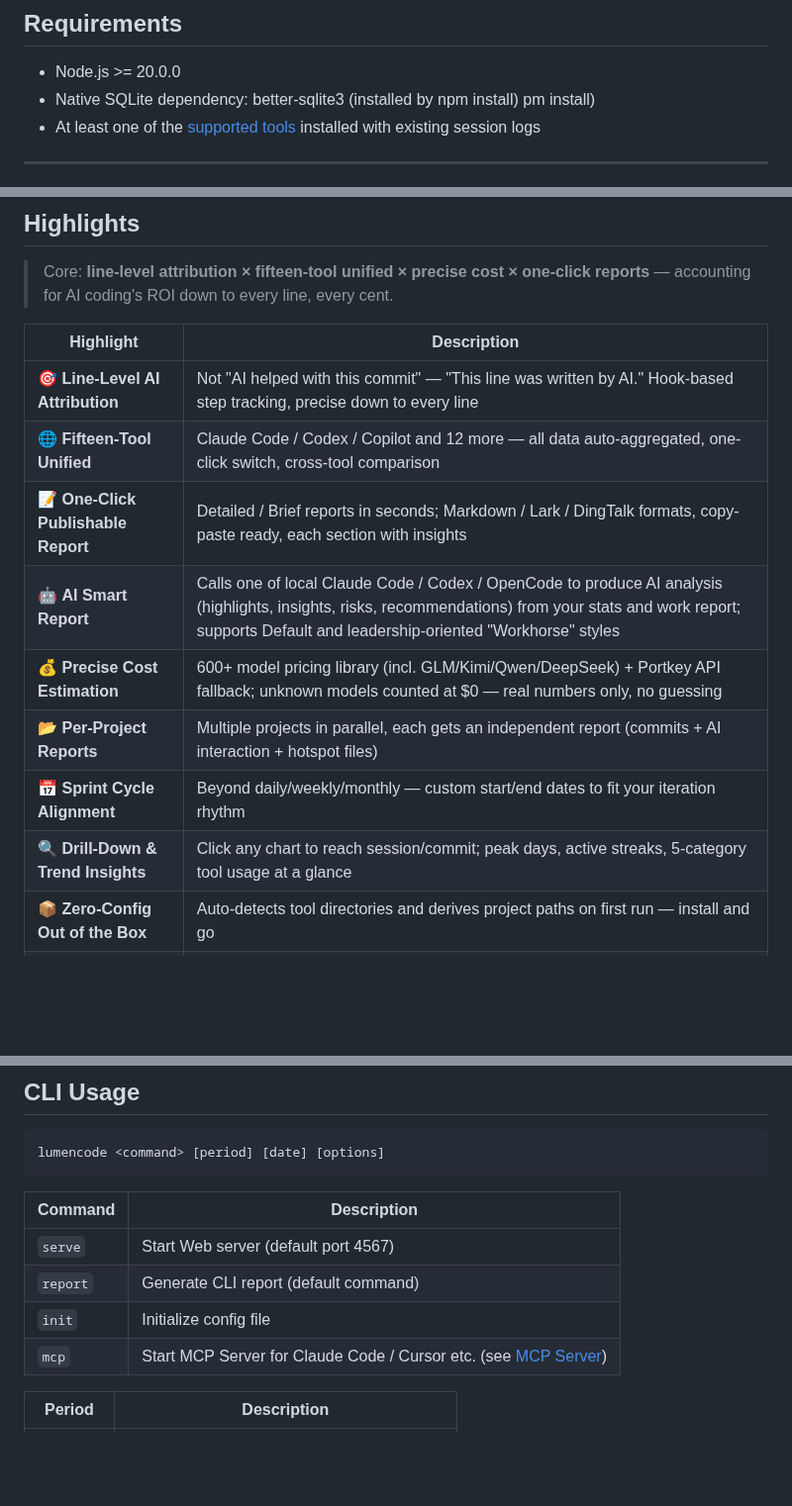
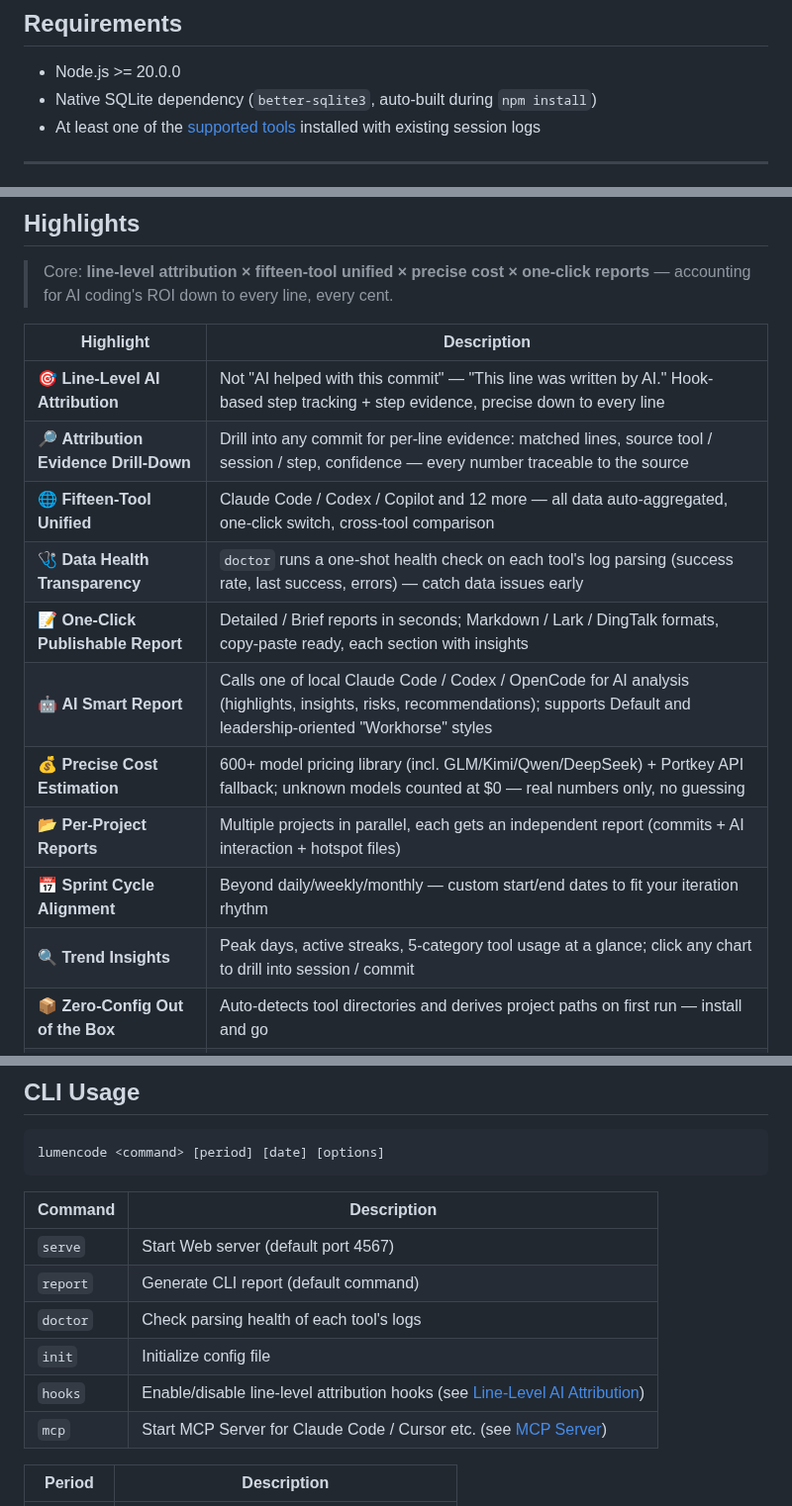
Before and after one commit to yaowen51888-rich/lumencode, a Markdown page: README.md, 3 parts joined by grey strips. Shown at 99% size. GitHub-like rendering; blank space fills up the shorter version.

Commit message:
docs: README 校正与产品亮点优化
- 徽章 Node 版本 18→20 对齐 engines>=20；删环境要求段损坏行
- CLI 表补 doctor / hooks 命令
- 行级归因段补 Web 逐行证据下钻说明（audit-evidence）
- 产品亮点：+归因证据下钻、+数据健康透明，拆分趋势条
- 「牛马」→「管理汇报」对齐代码 UI 标签

```diff
--- a/README.md
+++ b/README.md
@@ -65,8 +65,7 @@ Both LumenCode and [`ccusage`](https://github.com/ccusage/ccusage) read the same
 ## Requirements
 
 - Node.js >= 20.0.0
-- Native SQLite dependency: better-sqlite3 (installed by npm install)
-pm install)
+- Native SQLite dependency (`better-sqlite3`, auto-built during `npm install`)
 - At least one of the [supported tools](#supported-tools--data-directories) installed with existing session logs
 
 ---
@@ -123,14 +122,16 @@ npx lumencode@latest serve
 
 | Highlight | Description |
 |-----------|-------------|
-| 🎯 **Line-Level AI Attribution** | Not "AI helped with this commit" — "This line was written by AI." Hook-based step tracking, precise down to every line |
+| 🎯 **Line-Level AI Attribution** | Not "AI helped with this commit" — "This line was written by AI." Hook-based step tracking + step evidence, precise down to every line |
+| 🔎 **Attribution Evidence Drill-Down** | Drill into any commit for per-line evidence: matched lines, source tool / session / step, confidence — every number traceable to the source |
 | 🌐 **Fifteen-Tool Unified** | Claude Code / Codex / Copilot and 12 more — all data auto-aggregated, one-click switch, cross-tool comparison |
+| 🩺 **Data Health Transparency** | `doctor` runs a one-shot health check on each tool's log parsing (success rate, last success, errors) — catch data issues early |
 | 📝 **One-Click Publishable Report** | Detailed / Brief reports in seconds; Markdown / Lark / DingTalk formats, copy-paste ready, each section with insights |
-| 🤖 **AI Smart Report** | Calls one of local Claude Code / Codex / OpenCode to produce AI analysis (highlights, insights, risks, recommendations) from your stats and work report; supports Default and leadership-oriented "Workhorse" styles |
+| 🤖 **AI Smart Report** | Calls one of local Claude Code / Codex / OpenCode for AI analysis (highlights, insights, risks, recommendations); supports Default and leadership-oriented "Workhorse" styles |
 | 💰 **Precise Cost Estimation** | 600+ model pricing library (incl. GLM/Kimi/Qwen/DeepSeek) + Portkey API fallback; unknown models counted at $0 — real numbers only, no guessing |
 | 📂 **Per-Project Reports** | Multiple projects in parallel, each gets an independent report (commits + AI interaction + hotspot files) |
 | 📅 **Sprint Cycle Alignment** | Beyond daily/weekly/monthly — custom start/end dates to fit your iteration rhythm |
-| 🔍 **Drill-Down & Trend Insights** | Click any chart to reach session/commit; peak days, active streaks, 5-category tool usage at a glance |
+| 🔍 **Trend Insights** | Peak days, active streaks, 5-category tool usage at a glance; click any chart to drill into session / commit |
 | 📦 **Zero-Config Out of the Box** | Auto-detects tool directories and derives project paths on first run — install and go |
 | 🌙 **Light / Dark Theme** | Dark mode default, all charts auto-adapt |
 
@@ -222,7 +223,9 @@ lumencode <command> [period] [date] [options]
 |---------|-------------|
 | `serve` | Start Web server (default port 4567) |
 | `report` | Generate CLI report (default command) |
+| `doctor` | Check parsing health of each tool's logs |
 | `init` | Initialize config file |
+| `hooks` | Enable/disable line-level attribution hooks (see [Line-Level AI Attribution](#line-level-ai-attribution-optional)) |
 | `mcp` | Start MCP Server for Claude Code / Cursor etc. (see [MCP Server](#mcp-server)) |
 
 | Period | Description |
```
Also changed, not shown: other parts of README.md (+2 -2 lines), README.zh-CN.md (+13 -10 lines).
